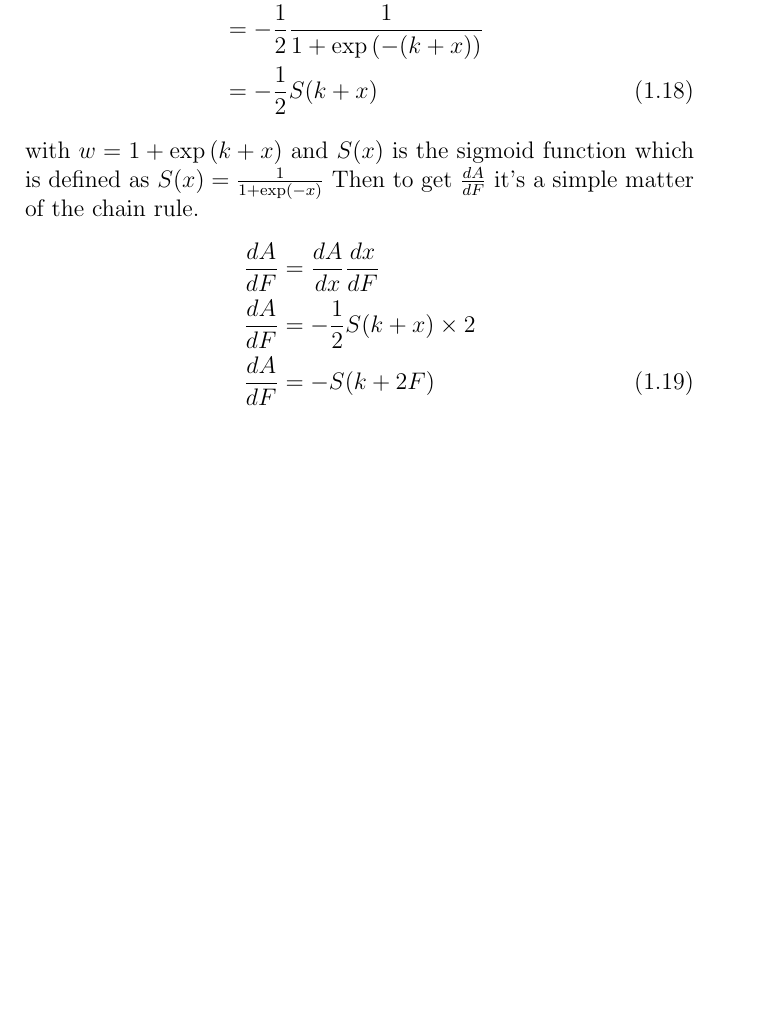
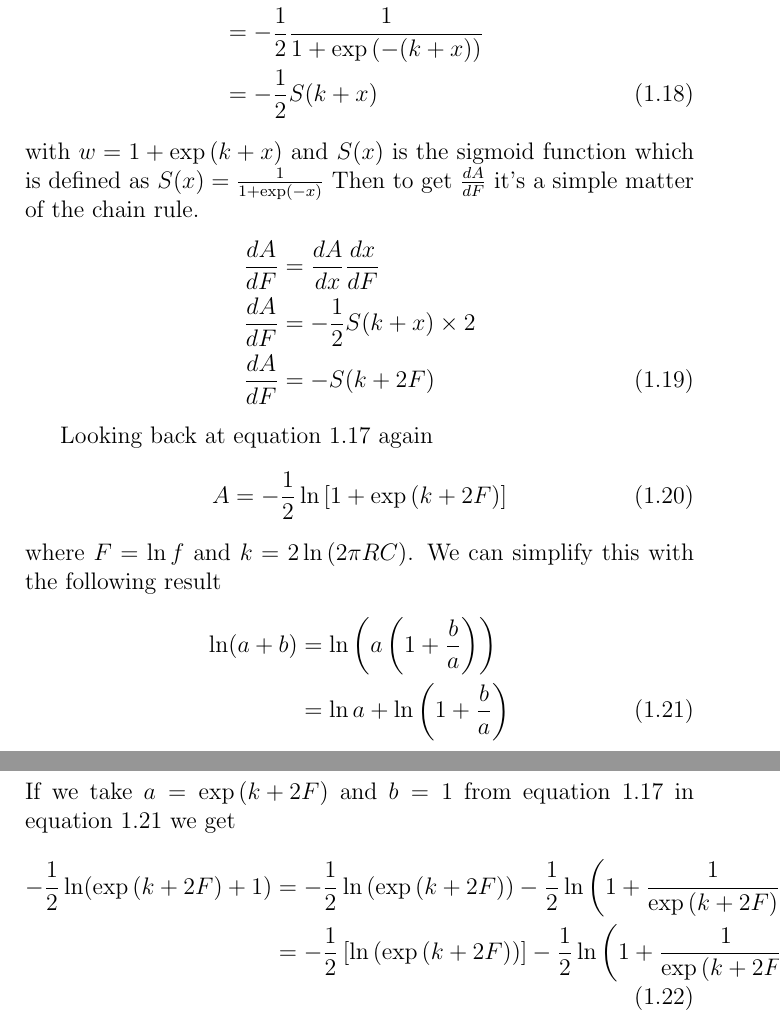
Before and after one commit to hannahellis4242/notes, a LaTeX document (filters/filter.tex, which reads filters/tex/rc_low_pass.tex): part of page 8 of 8 before the commit and two parts of pages 8 and 9 of 9 after it, the two joined at a grey line, cut so that both start at the same text, the shorter picture padded with empty space. Compiled offline with pdfLaTeX.

Commit message:
working on a similar version of the log-log graph

```diff
--- a/filters/tex/rc_low_pass.tex
+++ b/filters/tex/rc_low_pass.tex
@@ -165,3 +165,19 @@ Then to get $\frac{dA}{dF}$ it's a simple matter of the chain rule.
   \frac{dA}{dF}&=-\frac{1}{2} S(k+x)\times 2 \nonumber \\
   \frac{dA}{dF}&= -S(k+2F)
 \end{align}
+
+Looking back at equation \ref{eq:RC_log_log} again
+\begin{align}
+  A &=-\frac{1}{2}\ln \left[ 1+\exp \left( k + 2F \right) \right] \label{eq:RC_log_log2}
+\end{align}
+where $F=\ln f$ and $k=2 \ln \left( 2 \pi R C \right)$. We can simplify this with
+the following result
+\begin{align}
+  \ln(a+b) &= \ln\left(a\left(1+\frac{b}{a}\right)\right) \nonumber \\
+  &= \ln a + \ln\left(1+\frac{b}{a}\right) \label{eq:RC_log_ident}
+\end{align}
+If we take $a=\exp \left( k + 2F \right)$ and $b=1$ from equation \ref{eq:RC_log_log} in equation \ref{eq:RC_log_ident} we get
+\begin{align}
+  -\frac{1}{2}\ln(\exp \left( k + 2F \right)+1) &= -\frac{1}{2}\ln \left(\exp \left( k + 2F \right)\right) -\frac{1}{2}\ln\left(1+\frac{1}{\exp \left( k + 2F \right)}\right) \nonumber \\
+  &= -\frac{1}{2}\left[\ln \left(\exp \left( k + 2F \right)\right) \right]-\frac{1}{2}\ln\left(1+\frac{1}{\exp \left( k + 2F \right)}\right)
+\end{align}
```
Also changed, not shown: filters/filter.pdf.
